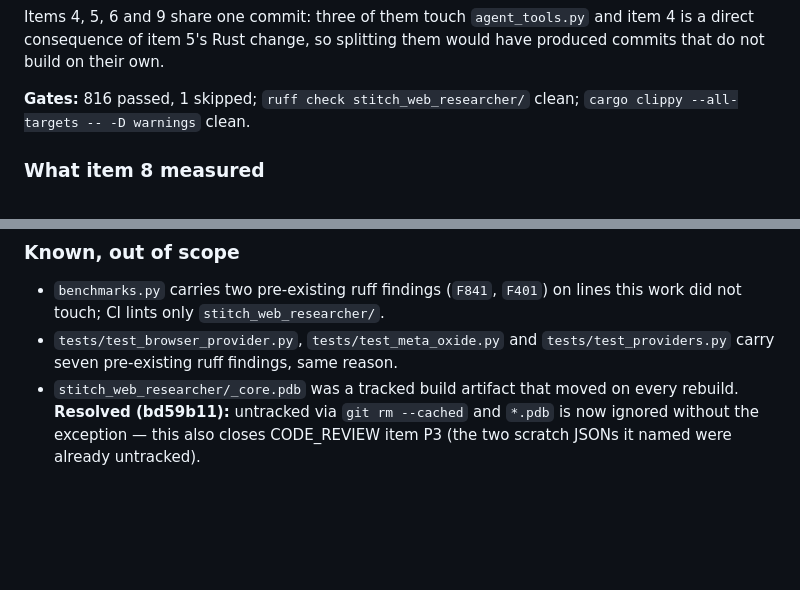
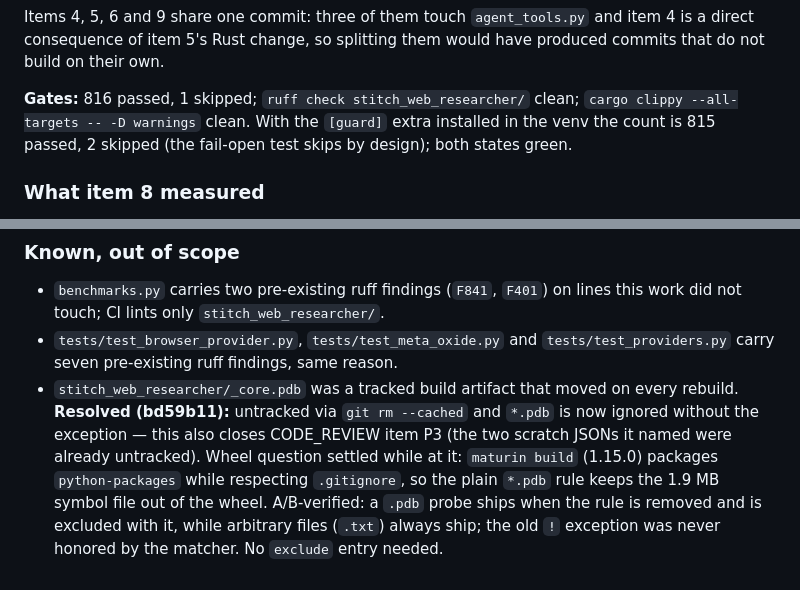
Before and after one commit to opticsWolf/gossamer, a Markdown page: IMPLEMENTATION_BUGFIX_PLAN.md, 2 parts joined by grey strips. Rendered like a GitHub page; blank space fills up the shorter version.

Commit message:
Plan: record wheel packaging finding for _core.pdb and guard-extra gate counts

```diff
--- a/IMPLEMENTATION_BUGFIX_PLAN.md
+++ b/IMPLEMENTATION_BUGFIX_PLAN.md
@@ -261,7 +261,9 @@ and item 4 is a direct consequence of item 5's Rust change, so splitting
 them would have produced commits that do not build on their own.
 
 **Gates:** 816 passed, 1 skipped; `ruff check stitch_web_researcher/`
-clean; `cargo clippy --all-targets -- -D warnings` clean.
+clean; `cargo clippy --all-targets -- -D warnings` clean. With the
+`[guard]` extra installed in the venv the count is 815 passed, 2
+skipped (the fail-open test skips by design); both states green.
 
 ### What item 8 measured
 
@@ -321,3 +323,9 @@ this one.
   `git rm --cached` and `*.pdb` is now ignored without the
   exception — this also closes CODE_REVIEW item P3 (the two scratch
   JSONs it named were already untracked).
+  Wheel question settled while at it: `maturin build` (1.15.0) packages
+  `python-packages` while respecting `.gitignore`, so the plain `*.pdb`
+  rule keeps the 1.9 MB symbol file out of the wheel. A/B-verified:
+  a `.pdb` probe ships when the rule is removed and is excluded with
+  it, while arbitrary files (`.txt`) always ship; the old `!` exception
+  was never honored by the matcher. No `exclude` entry needed.
```
